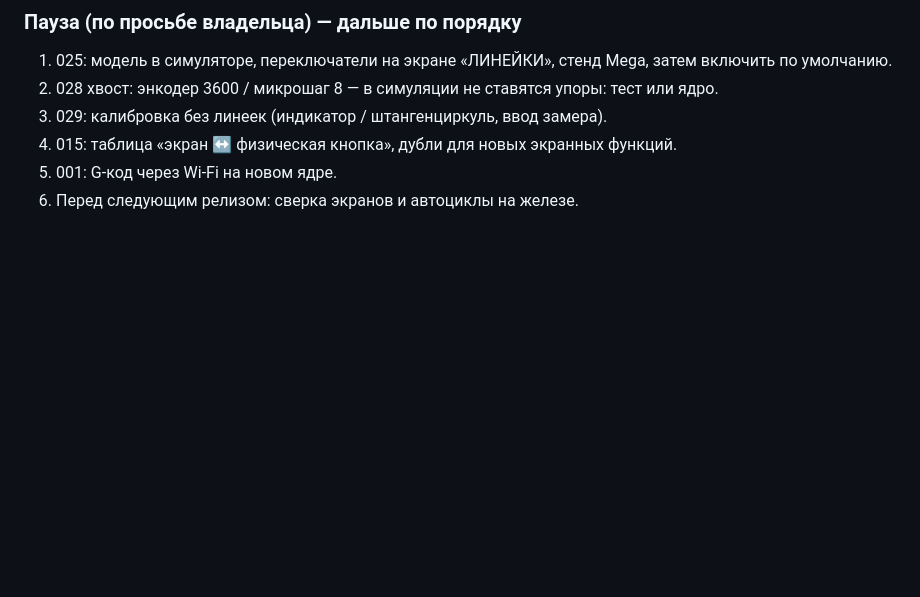
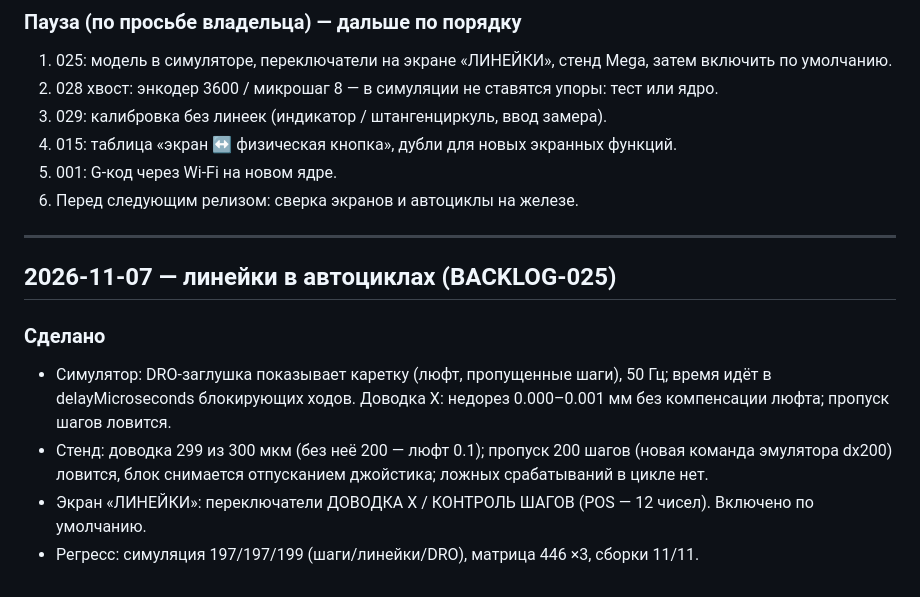
Before and after one commit to tepmehatop/Lathe-cnc-controller-stm32, a Markdown page: history.md, the part around the change. GitHub-like rendering; blank space fills up the shorter version.

```diff
--- a/history.md
+++ b/history.md
@@ -370,3 +370,15 @@
 4. 015: таблица «экран ↔ физическая кнопка», дубли для новых экранных функций.
 5. 001: G-код через Wi-Fi на новом ядре.
 6. Перед следующим релизом: сверка экранов и автоциклы на железе.
+
+---
+
+## 2026-11-07 — линейки в автоциклах (BACKLOG-025)
+
+### Сделано
+- Симулятор: DRO-заглушка показывает каретку (люфт, пропущенные шаги), 50 Гц; время идёт в delayMicroseconds
+  блокирующих ходов. Доводка X: недорез 0.000–0.001 мм без компенсации люфта; пропуск шагов ловится.
+- Стенд: доводка 299 из 300 мкм (без неё 200 — люфт 0.1); пропуск 200 шагов (новая команда эмулятора dx200)
+  ловится, блок снимается отпусканием джойстика; ложных срабатываний в цикле нет.
+- Экран «ЛИНЕЙКИ»: переключатели ДОВОДКА X / КОНТРОЛЬ ШАГОВ (POS — 12 чисел). Включено по умолчанию.
+- Регресс: симуляция 197/197/199 (шаги/линейки/DRO), матрица 446 ×3, сборки 11/11.
```
Also changed, not shown: BACKLOG.md (+15 -10 lines), docs/README.md (+12 -0 lines), docs/img/settings_scales.jpg, 12 other files.
